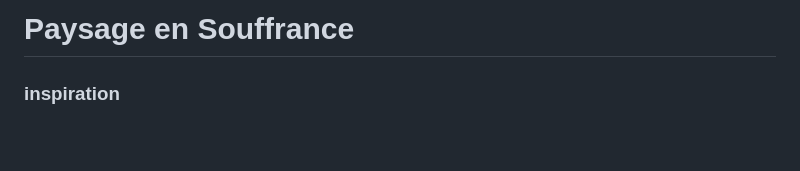
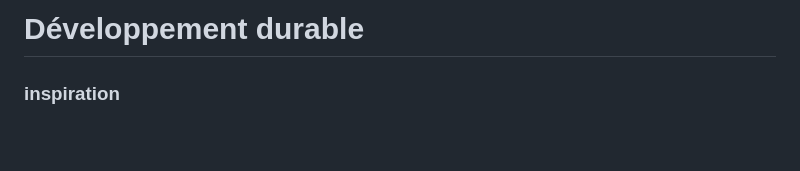
Before and after one commit to KevenMalric/tp3_gestion, a Markdown page: README.md, the part around the change. Rendered like a GitHub page.

```diff
--- a/README.md
+++ b/README.md
@@ -1,4 +1,4 @@
-# Paysage en Souffrance
+# Développement durable
 
 ### inspiration
 
```
